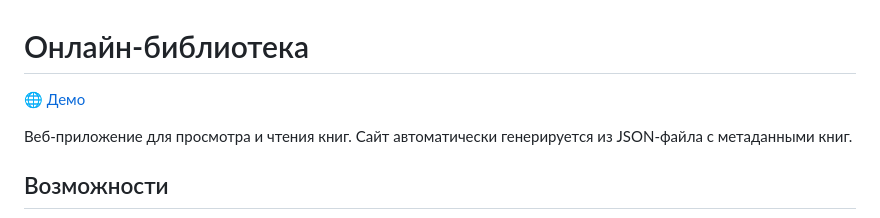
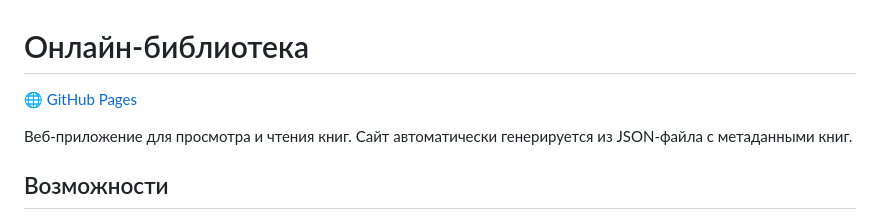
Before and after one commit to sh1m0r1an1n/online-library-lesson_3-, a Markdown page: README.md, the part around the change. Rendered like a GitHub page.

```diff
--- a/README.md
+++ b/README.md
@@ -1,6 +1,6 @@
 # Онлайн-библиотека
 
-[🌐 Демо](https://sh1m0r1an1n.github.io/online-library-lesson_3-/)
+[🌐 GitHub Pages](https://sh1m0r1an1n.github.io/online-library-lesson_3-/)
 
 Веб-приложение для просмотра и чтения книг. Сайт автоматически генерируется из JSON-файла с метаданными книг.
 
```
